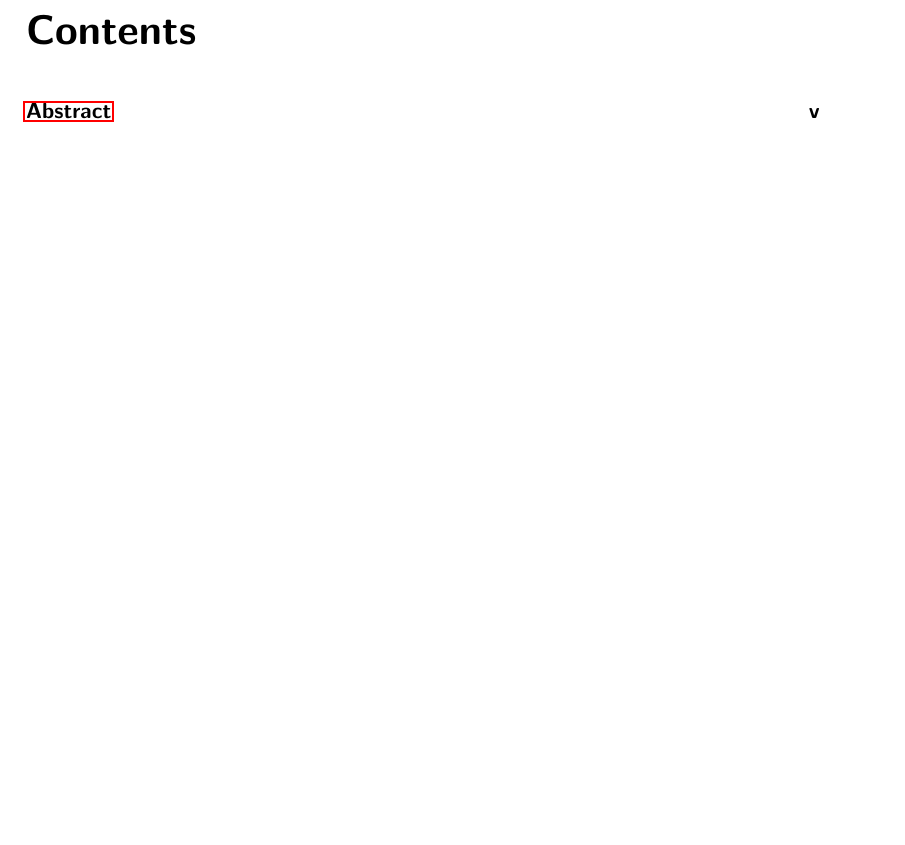
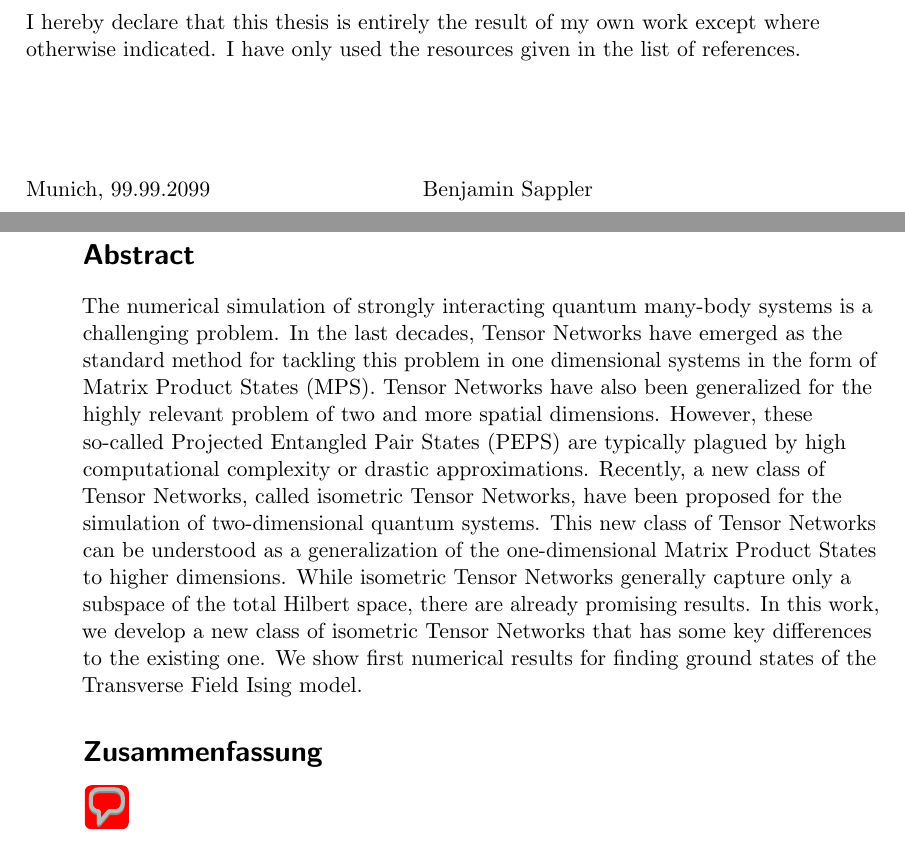
Before and after one commit to SnackerBit/master-thesis-physics, a LaTeX thesis (thesis/thesis.tex): part of page 5 of 12 before the commit and two parts of pages 5 and 6 of 22 after it, the two joined at a grey line, cut at the place of the change, the shorter picture padded with empty space. Compiled offline with pdfLaTeX.

Commit message:
minor changes

```diff
--- a/thesis/thesis.tex
+++ b/thesis/thesis.tex
@@ -14,0 +20,15 @@
+	\raggedright\noindent
+	I hereby declare that this thesis is entirely the result of my own work except where otherwise indicated. I have only used the resources given in the list of references. \par
+	\vspace{2cm}
+	\noindent
+	\rlap{Munich, 99.99.2099}{%
+		\hspace{.5\textwidth}Benjamin Sappler}\par
+
+	\newpage
+	\thispagestyle{empty}
+
+	\section*{Abstract}
+	The numerical simulation of strongly interacting quantum many-body systems is a challenging problem. In the last decades, Tensor Networks have emerged as the standard method for tackling this problem in one dimensional systems in the form of Matrix Product States (MPS). Tensor Networks have also been generalized for the highly relevant problem of two and more spatial dimensions. However, these so-called Projected Entangled Pair States (PEPS) are typically plagued by high computational complexity or drastic approximations. Recently, a new class of Tensor Networks, called isometric Tensor Networks, have been proposed for the simulation of two-dimensional quantum systems. This new class of Tensor Networks can be understood as a generalization of the one-dimensional Matrix Product States to higher dimensions. While isometric Tensor Networks generally capture only a subspace of the total Hilbert space, there are already promising results. In this work, we develop a new class of isometric Tensor Networks that has some key differences to the existing one. We show first numerical results for finding ground states of the Transverse Field Ising model.
+
+	\section*{Zusammenfassung}
+	\todo{Übersetzung!}
```
Also changed, not shown: sources/An introduction to Kitaev model-I.pdf (added), sources/Exact results on the Kitaev model on a hexagonal lattice: spin states, string and.pdf (added), sources/LabCourseKitaev_ebook.pdf (added), sources/The Kitaev models.pdf (added), thesis/thesis.pdf, thesis/thesis.tex (34 more changed lines), 6 other files.
